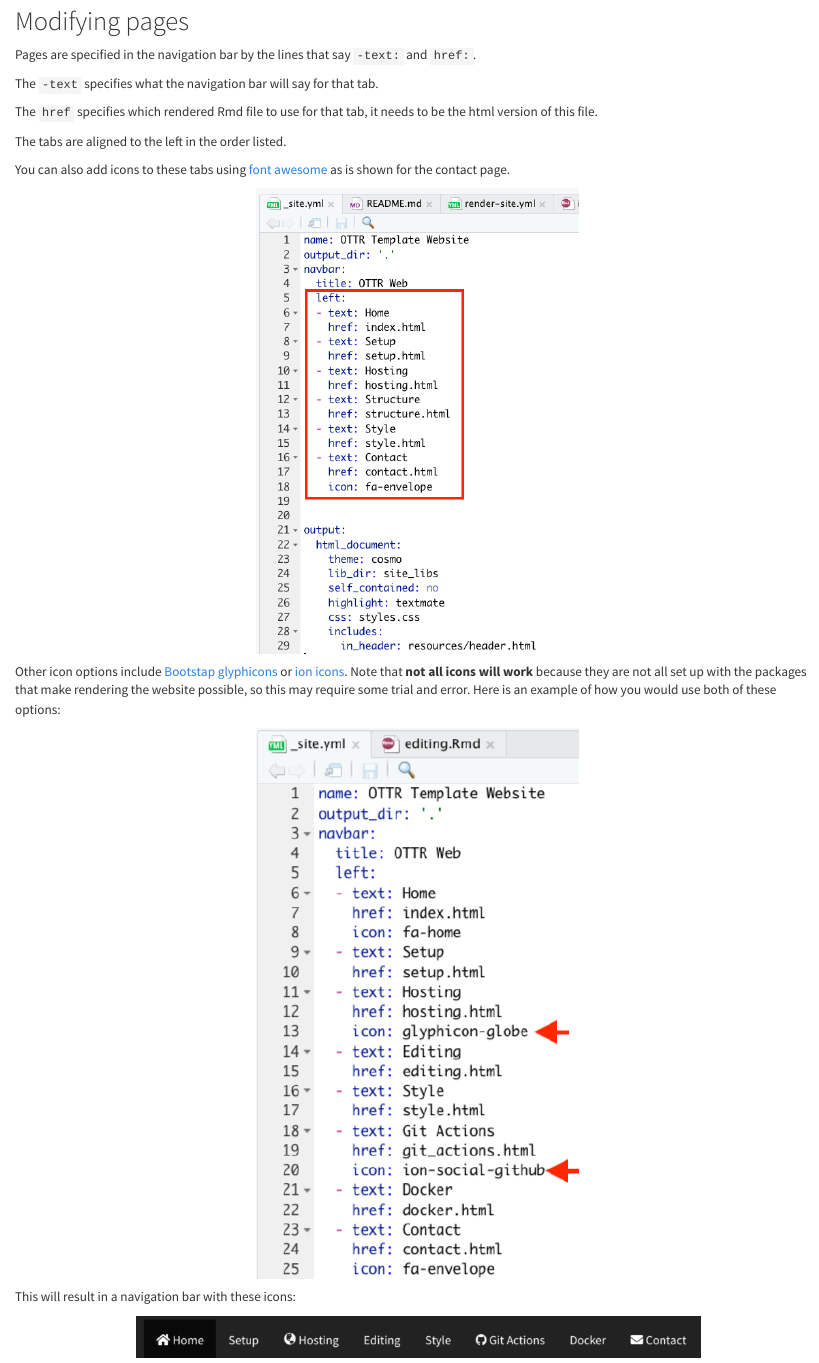
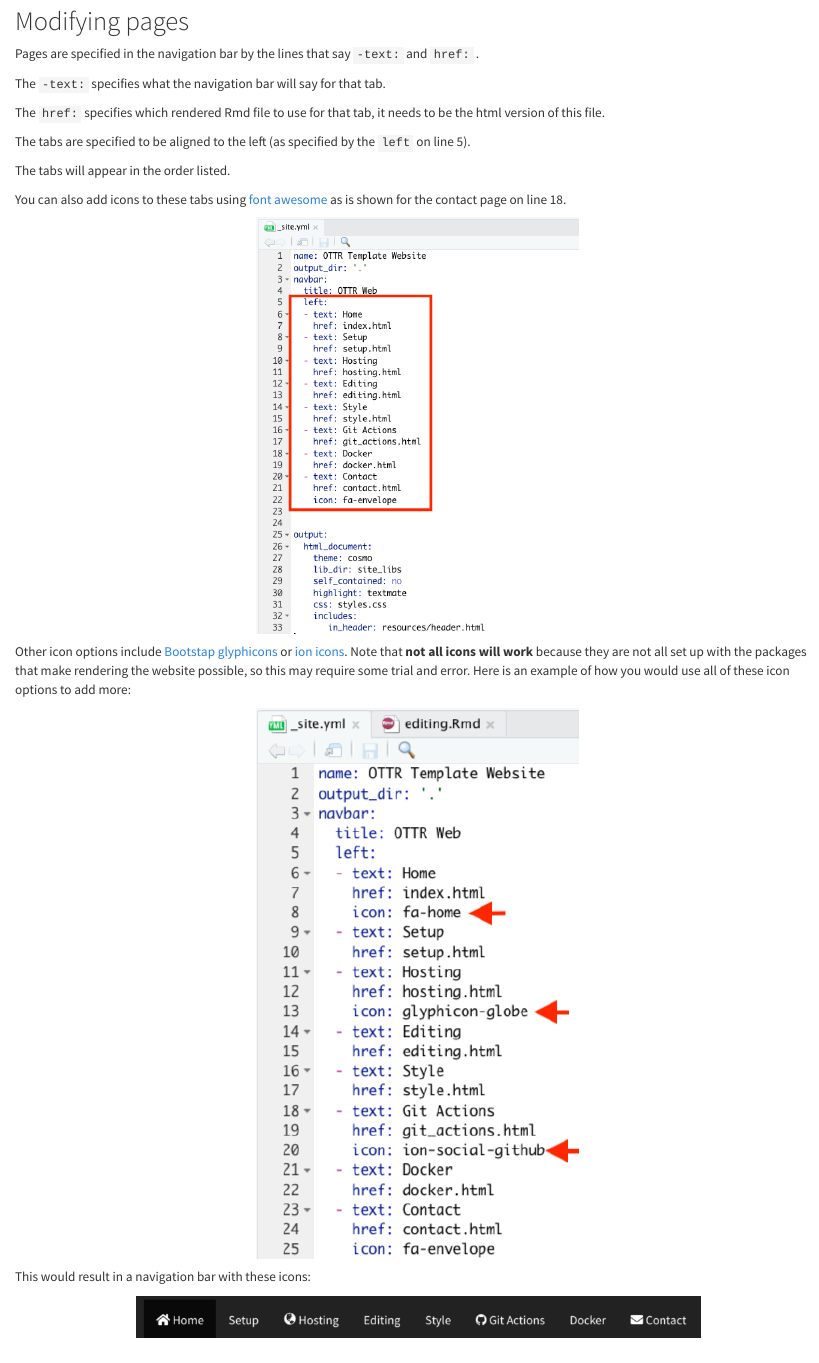
Before and after one commit to jhudsl/OTTR_Template_Website, an R Markdown document (editing.Rmd): the page in a window 1100 px wide, from 940 px down before the commit and from 880 px down after it, so that both start at the same text. Rendered offline with R 4.5, knitr and Pandoc, with nearby package versions.

Commit message:
Updating the editing page with new images and more info.

````diff
--- a/editing.Rmd
+++ b/editing.Rmd
@@ -20,28 +20,30 @@ knitr::include_graphics("resources/images/title.png")
 
 ## Modifying pages
 
-Pages are specified in the navigation bar by the  lines that say `-text:` and `href:`.
+Pages are specified in the navigation bar by the lines that say `-text:` and `href:` .
 
-The `-text` specifies what the navigation bar will say for that tab.
+The `-text:` specifies what the navigation bar will say for that tab.
 
-The `href` specifies which rendered Rmd file to use for that tab, it needs to be the html version of this file.
+The `href:` specifies which rendered Rmd file to use for that tab, it needs to be the html version of this file.
 
-The tabs are aligned to the left in the order listed.
+The tabs are specified to be aligned to the left (as specified by the `left` on line 5).
 
-You can also add icons to these tabs using [font awesome](https://fontawesome.com/) as is shown for the contact page.
+The tabs will appear in the order listed.
+
+You can also add icons to these tabs using [font awesome](https://fontawesome.com/) as is shown for the contact page on line 18.
 
 ```{r, fig.align='center', fig.alt= "Page modification", echo = FALSE, out.width="40%"}
 knitr::include_graphics("resources/images/page_modification.png")
 ```
 
-Other icon options include [Bootstap glyphicons](https://www.w3schools.com/bootstrap/bootstrap_ref_comp_glyphs.asp) or [ion icons](https://ionic.io/ionicons). Note that **not all icons will work** because they are not all set up with the packages that make rendering the website possible, so this may require some trial and error.  Here is an example of how you would use both of these options:
+Other icon options include [Bootstap glyphicons](https://www.w3schools.com/bootstrap/bootstrap_ref_comp_glyphs.asp) or [ion icons](https://ionic.io/ionicons). Note that **not all icons will work** because they are not all set up with the packages that make rendering the website possible, so this may require some trial and error.  Here is an example of how you would use all of these icon options to add more:
 
 ```{r, fig.align='center', fig.alt= "more icon options", echo = FALSE, out.width="40%"}
 knitr::include_graphics("resources/images/more_icons.png")
 ```
 
 
-This will result in a navigation bar with these icons:
+This would result in a navigation bar with these icons:
 
 ```{r, fig.align='center', fig.alt= "more icon options", echo = FALSE, out.width="70%"}
 knitr::include_graphics("resources/images/more_icons_result.png")
````
Also changed, not shown: resources/images/more_icons.png, resources/images/page_modification.png, resources/images/title.png.
